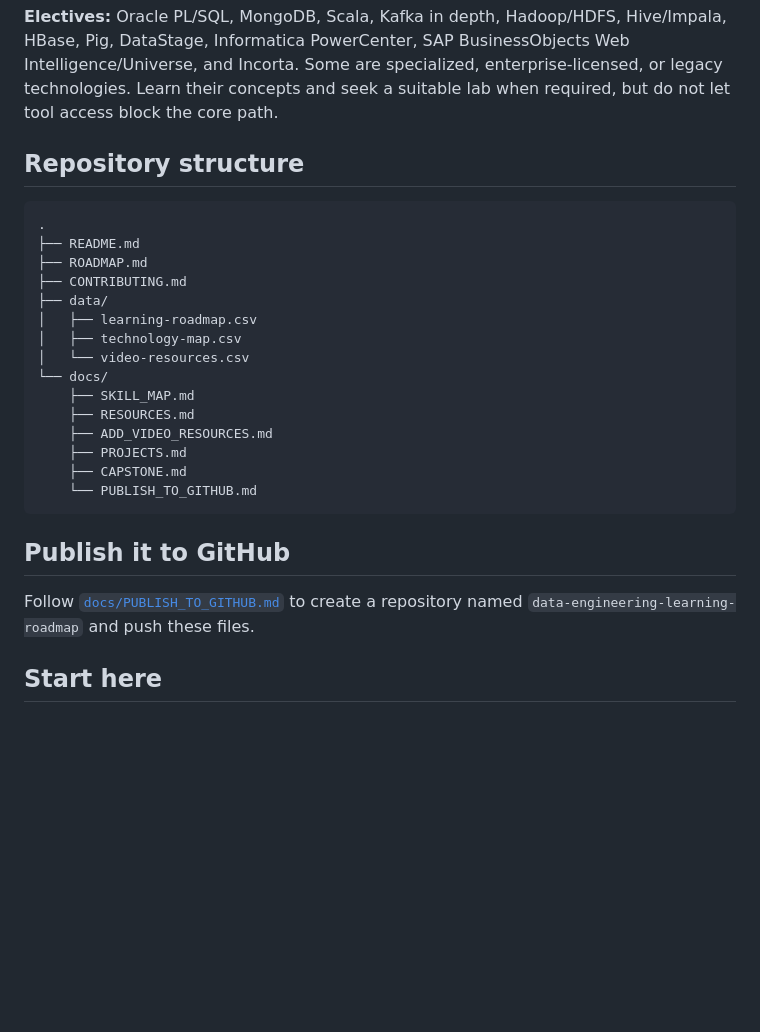
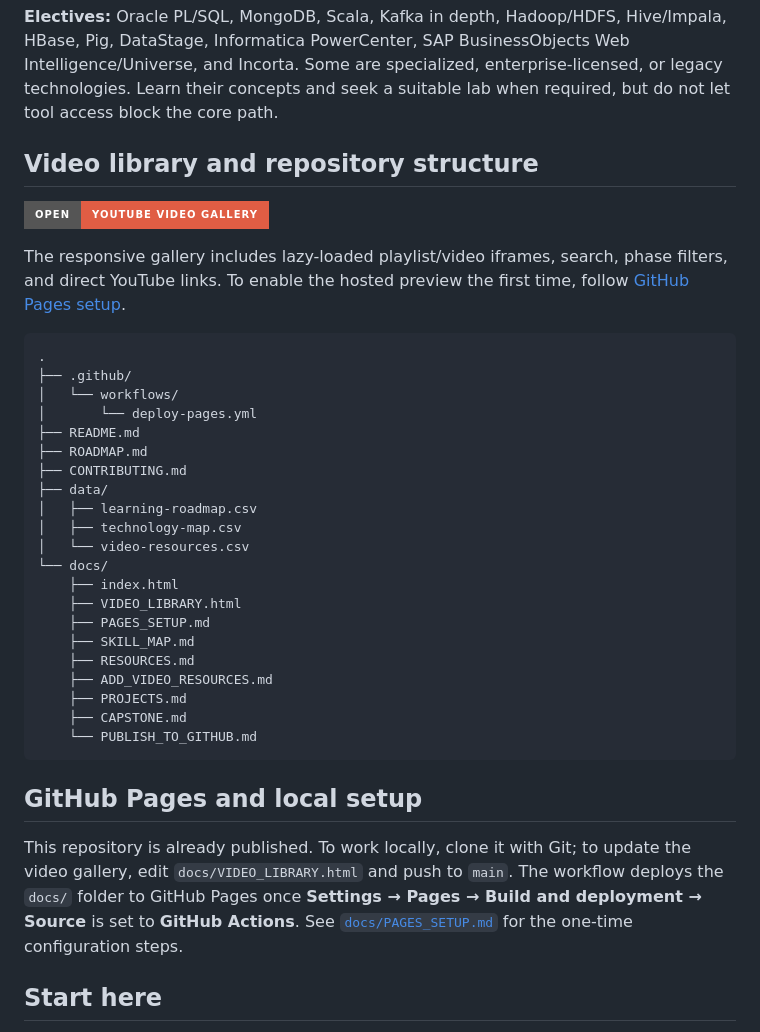
Before and after one commit to Sohila-Khaled-Abbas/data-engineering-learning-roadmap, a Markdown page: README.md, the part around the change. Rendered like a GitHub page; badges without logos; blank space fills up the shorter version.

Commit message:
Document video gallery, repository structure, and Pages deployment

````diff
--- a/README.md
+++ b/README.md
@@ -69,10 +69,17 @@ A topic is complete when you can:
 
 **Electives:** Oracle PL/SQL, MongoDB, Scala, Kafka in depth, Hadoop/HDFS, Hive/Impala, HBase, Pig, DataStage, Informatica PowerCenter, SAP BusinessObjects Web Intelligence/Universe, and Incorta. Some are specialized, enterprise-licensed, or legacy technologies. Learn their concepts and seek a suitable lab when required, but do not let tool access block the core path.
 
-## Repository structure
+## Video library and repository structure
+
+[![Interactive YouTube Gallery](https://img.shields.io/badge/open-YouTube%20video%20gallery-red?style=for-the-badge&logo=youtube)](https://sohila-khaled-abbas.github.io/data-engineering-learning-roadmap/VIDEO_LIBRARY.html)
+
+The responsive gallery includes lazy-loaded playlist/video iframes, search, phase filters, and direct YouTube links. To enable the hosted preview the first time, follow [GitHub Pages setup](docs/PAGES_SETUP.md).
 
 ```text
 .
+├── .github/
+│   └── workflows/
+│       └── deploy-pages.yml
 ├── README.md
 ├── ROADMAP.md
 ├── CONTRIBUTING.md
@@ -81,6 +88,9 @@ A topic is complete when you can:
 │   ├── technology-map.csv
 │   └── video-resources.csv
 └── docs/
+    ├── index.html
+    ├── VIDEO_LIBRARY.html
+    ├── PAGES_SETUP.md
     ├── SKILL_MAP.md
     ├── RESOURCES.md
     ├── ADD_VIDEO_RESOURCES.md
@@ -89,9 +99,9 @@ A topic is complete when you can:
     └── PUBLISH_TO_GITHUB.md
 ```
 
-## Publish it to GitHub
+## GitHub Pages and local setup
 
-Follow [`docs/PUBLISH_TO_GITHUB.md`](docs/PUBLISH_TO_GITHUB.md) to create a repository named `data-engineering-learning-roadmap` and push these files.
+This repository is already published. To work locally, clone it with Git; to update the video gallery, edit `docs/VIDEO_LIBRARY.html` and push to `main`. The workflow deploys the `docs/` folder to GitHub Pages once **Settings → Pages → Build and deployment → Source** is set to **GitHub Actions**. See [`docs/PAGES_SETUP.md`](docs/PAGES_SETUP.md) for the one-time configuration steps.
 
 ## Start here
 
````
